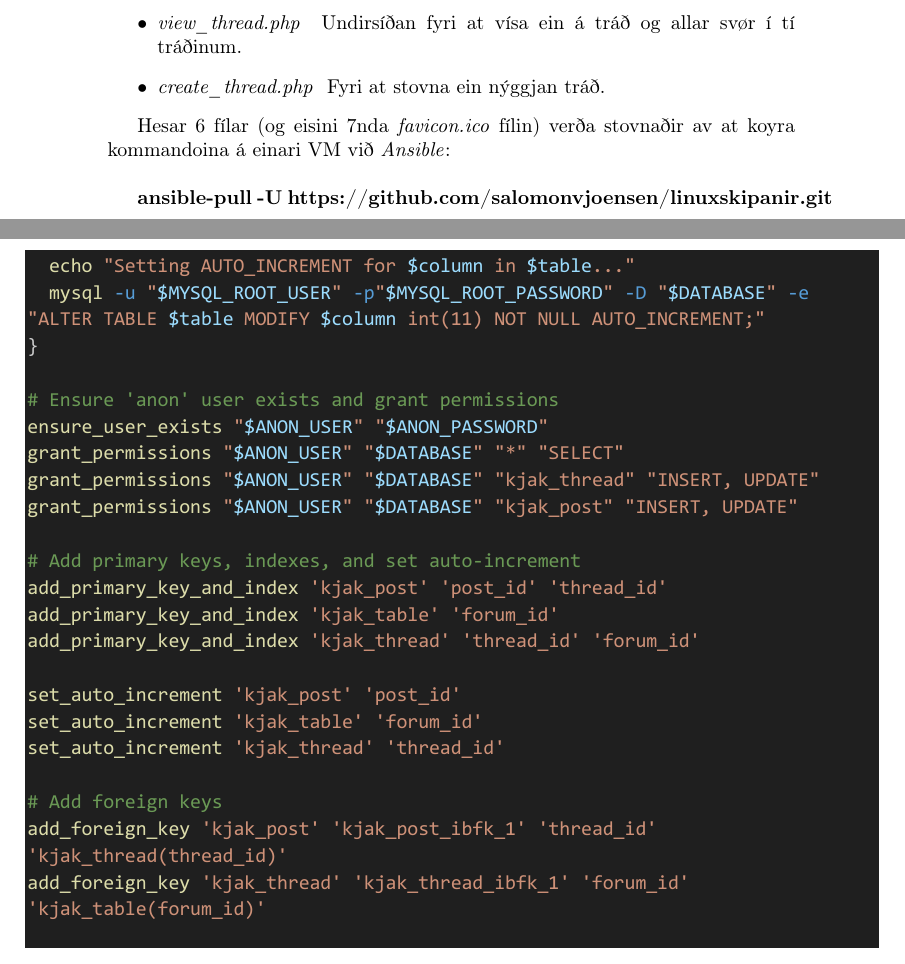
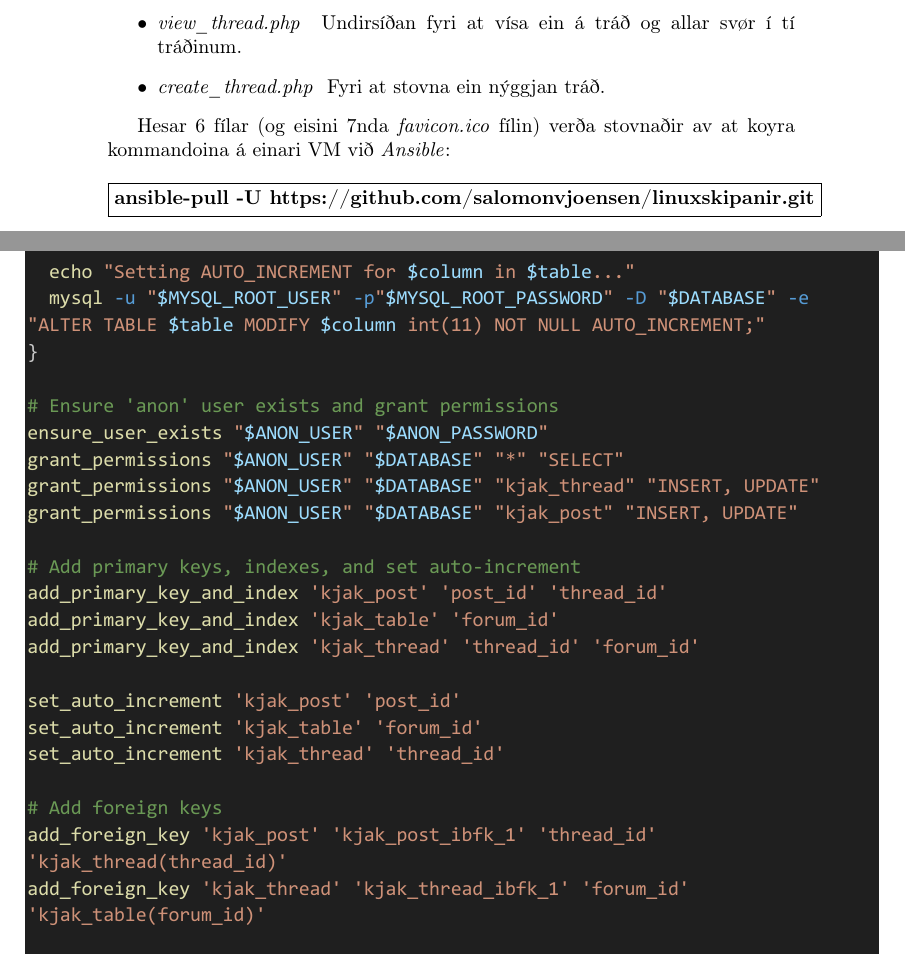
Before and after one commit to salomonvjoensen/linuxskipanir, a LaTeX document (rapport/rapport.tex): two parts of pages 4 and 20 of 20, joined at a grey line, cut so that both start at the same text. Compiled offline with pdfLaTeX.

Commit message:
updates the rapport

```diff
--- a/rapport/rapport.tex
+++ b/rapport/rapport.tex
@@ -77,7 +77,8 @@ og ein \textit{conn.php} við
 \par Hesar 6 fílar (og eisini 7nda \textit{favicon.ico} fílin) verða stovnaðir
 av at koyra kommandoina á einari VM við \textit{Ansible}:
 \newline
-\par \textbf{ansible-pull -U https://github.com/salomonvjoensen/linuxskipanir.git}
+\newline
+\fbox{\par \textbf{ansible-pull -U https://github.com/salomonvjoensen/linuxskipanir.git}}
 \newline
 \par Tað ekskeverarar eina \textit{Ansible} Playbook \textbf{local.yml} á hasum
 repository sum ger her hesu trin idempotentli (t.v.s. kann vera endurtikið uttan at
@@ -114,4 +115,4 @@ bróta uppá nakað ella gera óneyðug kopiir):
 
-\includepdf[pages=-]{update_kjakdb.sh.pdf}
+\includepdf[pages=-, pagecommand={\thispagestyle{plain}}]{update_kjakdb.sh.pdf}
 
 \end{document}
```
Also changed, not shown: rapport/kjakdb.sql.pdf, rapport/local.yml.pdf, rapport/rapport.pdf, rapport/update_kjakdb.sh.pdf, rapport/rapport.tex (6 more changed lines).
